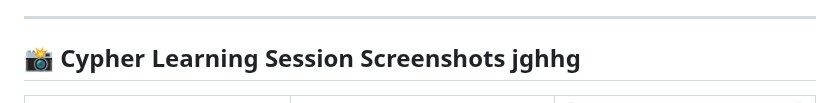
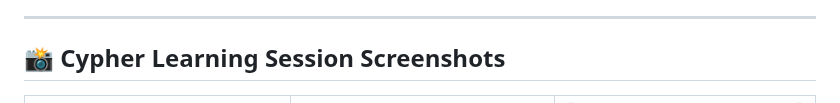
Before and after one commit to Nahid-mahmud555/ai-data-engineering-roadmap, a Markdown page: Day_32/README.md, the part around the change. Rendered like a GitHub page.

```diff
--- a/Day_32/README.md
+++ b/Day_32/README.md
@@ -7,7 +7,7 @@ This learning session focused on understanding the fundamentals of **Neo4j Graph
 ---
 
 
-## 📸 Cypher Learning Session Screenshots jghhg
+## 📸 Cypher Learning Session Screenshots
 
 <table align="center">
 <tr>
```
